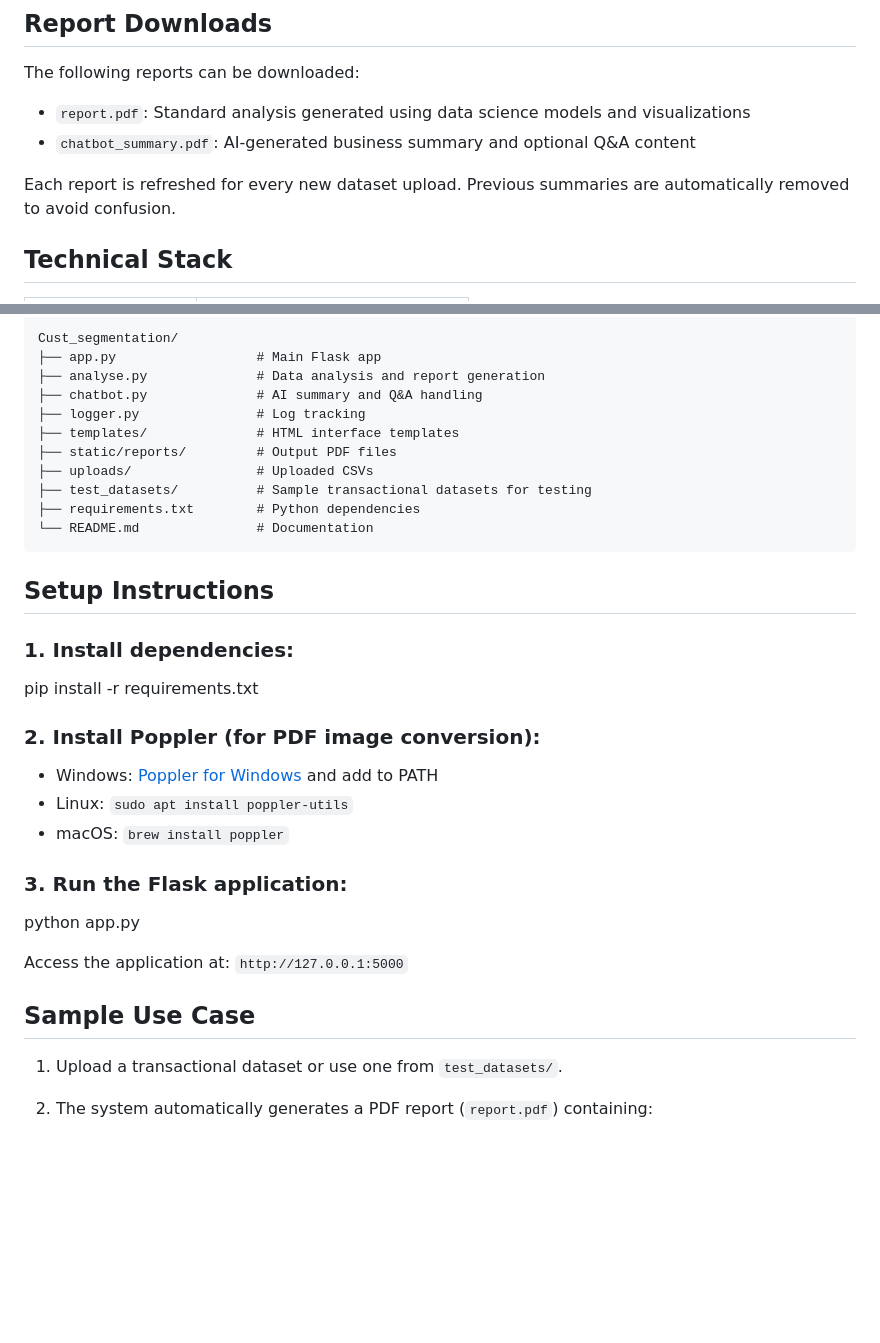
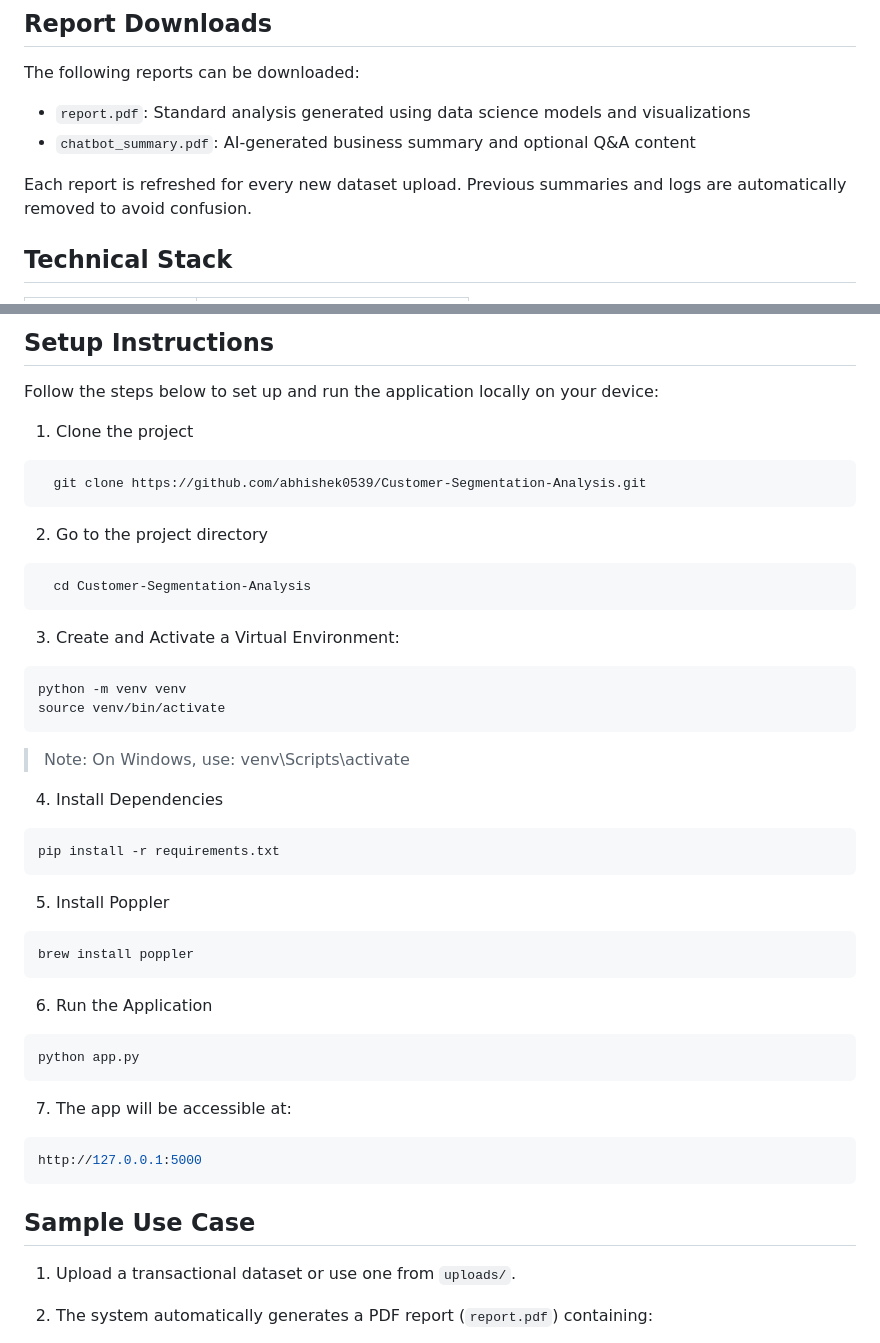
Before and after one commit to Shivanshi-Prashar/Customer-Segmentation-Analysis, a Markdown page: README.md, 2 parts joined by grey strips. Rendered like a GitHub page; blank space fills up the shorter version.

````diff
--- a/README.md
+++ b/README.md
@@ -76,7 +76,7 @@ The following reports can be downloaded:
 - `report.pdf`: Standard analysis generated using data science models and visualizations
 - `chatbot_summary.pdf`: AI-generated business summary and optional Q&A content
 
-Each report is refreshed for every new dataset upload. Previous summaries are automatically removed to avoid confusion.
+Each report is refreshed for every new dataset upload. Previous summaries and logs are automatically removed to avoid confusion.
 
 ## Technical Stack
 
@@ -92,36 +93,51 @@ Each report is refreshed for every new dataset upload. Previous summaries are au
 
-```
-Cust_segmentation/
-├── app.py                  # Main Flask app
-├── analyse.py              # Data analysis and report generation
-├── chatbot.py              # AI summary and Q&A handling
-├── logger.py               # Log tracking
-├── templates/              # HTML interface templates
-├── static/reports/         # Output PDF files
-├── uploads/                # Uploaded CSVs
-├── test_datasets/          # Sample transactional datasets for testing
-├── requirements.txt        # Python dependencies
-└── README.md               # Documentation
+
+## Setup Instructions
+Follow the steps below to set up and run the application locally on your device:
+
+1. Clone the project
+
+```bash
+  git clone https://github.com/abhishek0539/Customer-Segmentation-Analysis.git
 ```
 
-## Setup Instructions
+2. Go to the project directory
 
-### 1. Install dependencies:
+```bash
+  cd Customer-Segmentation-Analysis
+```
+
+3. Create and Activate a Virtual Environment:
+```bash
+python -m venv venv
+source venv/bin/activate
+```
+
+> Note: On Windows, use: venv\Scripts\activate
+
+4. Install Dependencies
+```bash
 pip install -r requirements.txt
+```
 
-### 2. Install Poppler (for PDF image conversion):
-- Windows: [Poppler for Windows](http://blog.alivate.com.au/poppler-windows/) and add to PATH
-- Linux: `sudo apt install poppler-utils`
-- macOS: `brew install poppler`
+5. Install Poppler
+```bash
+brew install poppler
+```
 
-### 3. Run the Flask application:
+6. Run the Application
+```bash
 python app.py
+```
 
-Access the application at: `http://127.0.0.1:5000`
+7. The app will be accessible at:
+```bash
+http://127.0.0.1:5000
+```
 
 ## Sample Use Case
 
-1. Upload a transactional dataset or use one from `test_datasets/`.
+1. Upload a transactional dataset or use one from `uploads/`.
 2. The system automatically generates a PDF report (`report.pdf`) containing:
    - Cluster visuals
    - Demographic segmentation
````
Also changed, not shown: other parts of README.md (+7 -6 lines).
